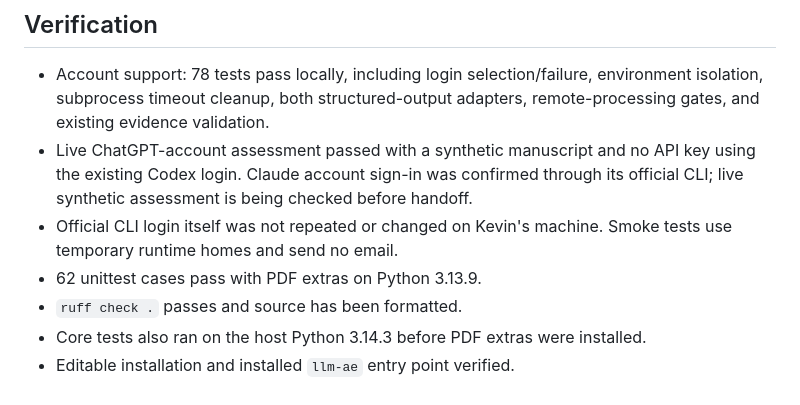
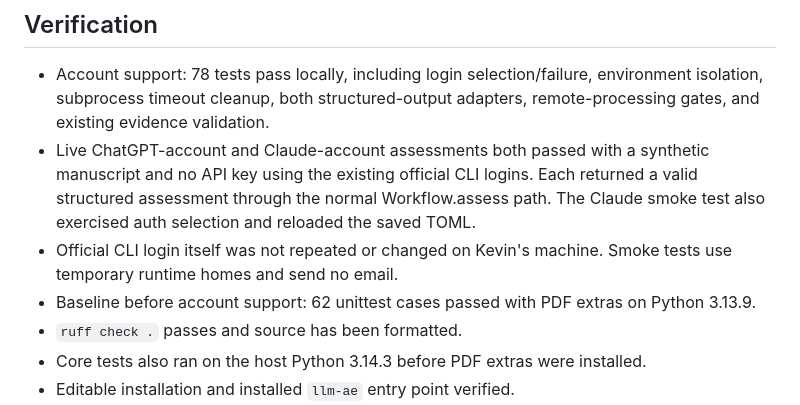
Before and after one commit to hetankevin/llm-ae, a Markdown page: HANDOFF.md, the part around the change. GitHub-like rendering.

Commit message:
record account smoke tests

```diff
--- a/HANDOFF.md
+++ b/HANDOFF.md
@@ -38,12 +38,13 @@ email, credentials, and the SQLite database stay outside version control.
 - Account support: 78 tests pass locally, including login selection/failure,
   environment isolation, subprocess timeout cleanup, both structured-output
   adapters, remote-processing gates, and existing evidence validation.
-- Live ChatGPT-account assessment passed with a synthetic manuscript and no API
-  key using the existing Codex login. Claude account sign-in was confirmed through
-  its official CLI; live synthetic assessment is being checked before handoff.
+- Live ChatGPT-account and Claude-account assessments both passed with a synthetic
+  manuscript and no API key using the existing official CLI logins. Each returned
+  a valid structured assessment through the normal Workflow.assess path. The
+  Claude smoke test also exercised auth selection and reloaded the saved TOML.
 - Official CLI login itself was not repeated or changed on Kevin's machine.
   Smoke tests use temporary runtime homes and send no email.
-- 62 unittest cases pass with PDF extras on Python 3.13.9.
+- Baseline before account support: 62 unittest cases passed with PDF extras on Python 3.13.9.
 - `ruff check .` passes and source has been formatted.
 - Core tests also ran on the host Python 3.14.3 before PDF extras were installed.
 - Editable installation and installed `llm-ae` entry point verified.
```
